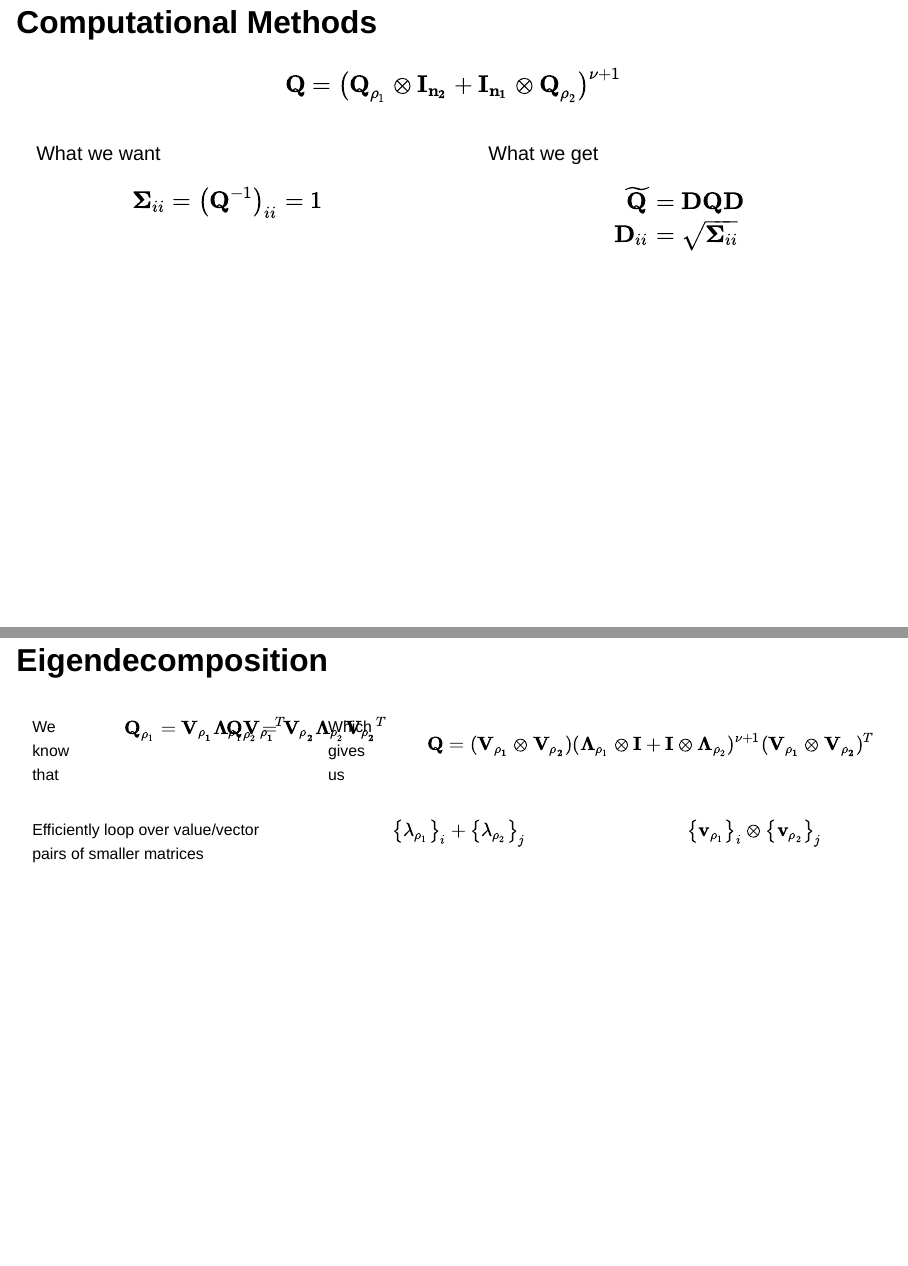
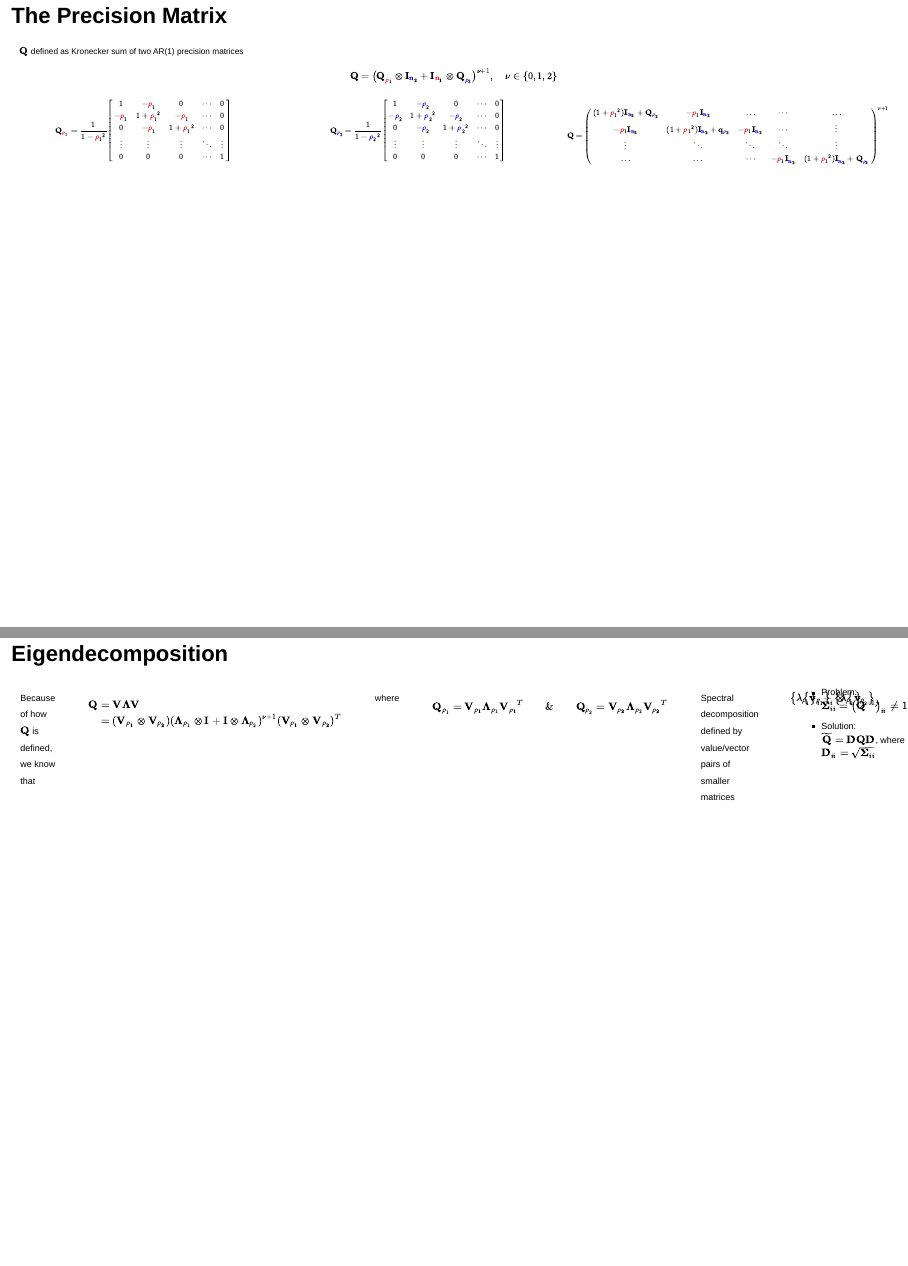
Before and after one commit to bgautijonsson/rss24, a Quarto document (presentation/index.qmd): pages 9 and 10 of 20, joined at a grey line. Rendered offline with R 4.5, knitr and Pandoc in place of Quarto, with nearby package versions; drawn as Slidy slides in place of the format the file asks for; some code elsewhere in the file could not run offline.

Commit message:
Working on cleaning up some latexing

```diff
--- a/presentation/index.qmd
+++ b/presentation/index.qmd
@@ -298,36 +306,60 @@ $$
 
 :::
 
-## Computational Methods {data-name="Methods"}
+
+## The Precision Matrix {data-name="Methods"}
+
+::::: {style="font-size:60%"}
+$\mathbf Q$ defined as Kronecker sum of two AR(1) precision matrices
 
 $$
-\mathbf{Q} = \left( \mathbf{Q}_{\rho_1} \otimes \mathbf{I_{n_2}} + \mathbf{I_{n_1}} \otimes \mathbf{Q}_{\rho_2}\right)^{\nu+1}
+\mathbf{Q} = \left( \mathbf{Q}_{\color{red}\rho_1} \otimes \mathbf{I_{\color{blue}n_2}} + \mathbf{I_{\color{red}n_1}} \otimes \mathbf{Q}_{\color{blue}\rho_2} \right)^{\nu + 1}, \quad \nu \in \{0, 1, 2\}
 $$
 
-::: {.columns}
+:::: {.columns style="font-size:80%"}
+
 ::: {.column width="50%"}
-What we want
-
 $$
-\boldsymbol \Sigma_{ii} = \left(\mathbf Q^{-1} \right)_{ii} =  1
+\mathbf{Q}_{\color{red}\rho_{1}} = \frac{1}{1-{\color{red}\rho_{1}}^2}
+\begin{bmatrix}
+1 & -{\color{red}\rho_{1}} & 0 & \cdots & 0 \\
+-{\color{red}\rho_{1}} & 1+{\color{red}\rho_{1}}^2 & -{\color{red}\rho_{1}} & \cdots & 0 \\
+0 & -{\color{red}\rho_{1}} & 1+{\color{red}\rho_{1}}^2 & \cdots & 0 \\
+\vdots & \vdots & \vdots & \ddots & \vdots \\
+0 & 0 & 0 & \cdots & 1
+\end{bmatrix}
 $$
 
 :::
 
 ::: {.column width="50%"}
-
-What we get
-
 $$
-\begin{aligned}
-\mathbf{\widetilde  Q} &= \mathbf{D}\mathbf{Q}\mathbf{D} \\
-\mathbf D_{ii} &= \sqrt{\boldsymbol \Sigma_{ii}}
-\end{aligned}
+\mathbf{Q}_{\color{blue}\rho_{2}} = \frac{1}{1-{\color{blue}\rho_{2}}^2}
+\begin{bmatrix}
+1 & -{\color{blue}\rho_{2}} & 0 & \cdots & 0 \\
+-{\color{blue}\rho_{2}} & 1+{\color{blue}\rho_{2}}^2 & -{\color{blue}\rho_{2}} & \cdots & 0 \\
+0 & -{\color{blue}\rho_{2}} & 1+{\color{blue}\rho_{2}}^2 & \cdots & 0 \\
+\vdots & \vdots & \vdots & \ddots & \vdots \\
+0 & 0 & 0 & \cdots & 1
+\end{bmatrix}
 $$
 
 :::
 
-:::
+
+$$
+\mathbf Q = \begin{pmatrix}
+(1+{\color{red}\rho_1}^2)\mathbf{I_{{\color{blue}n_2}}} + \mathbf{Q_{\color{blue}\rho_2}} & -{\color{red}\rho_1}\mathbf{I_{{\color{blue}n_2}}} & \dots & \cdots & \dots \\
+-{\color{red}\rho_1}\mathbf{I_{{\color{blue}n_2}}} & (1+{\color{red}\rho_1}^2)\mathbf{I_{{\color{blue}n_2}}} + \mathbf{q_{\color{blue}\rho_2}} & -{\color{red}\rho_1} \mathbf{I_{{\color{blue}n_2}}} & \cdots & \vdots  \\
+\vdots & \ddots & \ddots & \ddots & \vdots \\
+\dots & \dots & \cdots & -{\color{red}\rho_1} \mathbf{I_{{\color{blue}n_2}}} & (1+{\color{red}\rho_1}^2)\mathbf{I_{{\color{blue}n_2}}} + \mathbf{Q_{\color{blue}\rho_2}}
+\end{pmatrix}^{\nu + 1}
+$$
+
+::::
+
+
+:::::
 
 
 
@@ -335,39 +367,30 @@ $$
 
 ## Eigendecomposition
 
-:::: {.columns style="font-size:80%"}
-We know that
-
-::: {.column width="50%"}
 
 
+:::: {.columns style="font-size:65%"}
+
+Because of how $\mathbf{Q}$ is defined, we know that
+
 $$
-\mathbf{Q}_{\rho_1} = \mathbf{V_{\rho_1}}\boldsymbol \Lambda_{\rho_1}\mathbf{V_{\rho_1}}^T
+\begin{aligned}
+\mathbf{Q} &= \mathbf{V}\boldsymbol{\Lambda}\mathbf{V} \\
+&= (\mathbf{V_{\rho_1}} \otimes \mathbf{V_{\rho_2}})(\boldsymbol \Lambda_{\rho_1} \otimes \mathbf{I} + \mathbf{I} \otimes \boldsymbol \Lambda_{\rho_2})^{\nu + 1}(\mathbf{V_{\rho_1}} \otimes \mathbf{V_{\rho_2}})^T
+\end{aligned}
 $$
 
-:::
+where
 
-::: {.column width="50%"}
+$$
+\begin{aligned}
+\mathbf{Q}_{\rho_1} = \mathbf{V_{\rho_1}}\boldsymbol \Lambda_{\rho_1}\mathbf{V_{\rho_1}}^T \qquad \& \qquad
+\mathbf{Q}_{\rho_2} = \mathbf{V_{\rho_2}}\boldsymbol \Lambda_{\rho_2}\mathbf{V_{\rho_2}}^T
+\end{aligned}
+$$
 
 
-$$
-\mathbf{Q}_{\rho_2} = \mathbf{V_{\rho_2}}\boldsymbol \Lambda_{\rho_2}\mathbf{V_{\rho_2}}^T
-$$
-
-:::
-
-Which gives us
-
-$$
-\mathbf{Q} = (\mathbf{V_{\rho_1}} \otimes \mathbf{V_{\rho_2}})(\boldsymbol \Lambda_{\rho_1} \otimes \mathbf{I} + \mathbf{I} \otimes \boldsymbol \Lambda_{\rho_2})^{\nu + 1}(\mathbf{V_{\rho_1}} \otimes \mathbf{V_{\rho_2}})^T
-$$
-
-::::
-
-
-::: {.columns style="font-size:80%"}
-
-Efficiently loop over value/vector pairs of smaller matrices
+Spectral decomposition defined by value/vector pairs of smaller matrices
 
 ::: {.column width="50%"}
 
@@ -383,7 +406,10 @@ $$
 $$
 
 :::
-:::
+
+* Problem: $\boldsymbol \Sigma_{ii} = \left(\mathbf Q^{-1} \right)_{ii} \neq  1$
+* Solution: $\mathbf{\widetilde  Q} = \mathbf{D}\mathbf{Q}\mathbf{D}$, where $\mathbf D_{ii} = \sqrt{\boldsymbol \Sigma_{ii}}$
+::::
 
 ## Marginal Standard Deviations
 
```
Also changed, not shown: presentation/R/ukcp_data.R (+23 -2 lines), presentation/images/ukcp_data.png (added), presentation/index.html, presentation/index_files/figure-revealjs/unnamed-chunk-5-1.png, presentation/index_files/figure-revealjs/unnamed-chunk-6-1.png, presentation/index_files/figure-revealjs/unnamed-chunk-7-1.png, presentation/index_files/figure-revealjs/unnamed-chunk-8-1.png, presentation/index.qmd (20 more changed lines).
